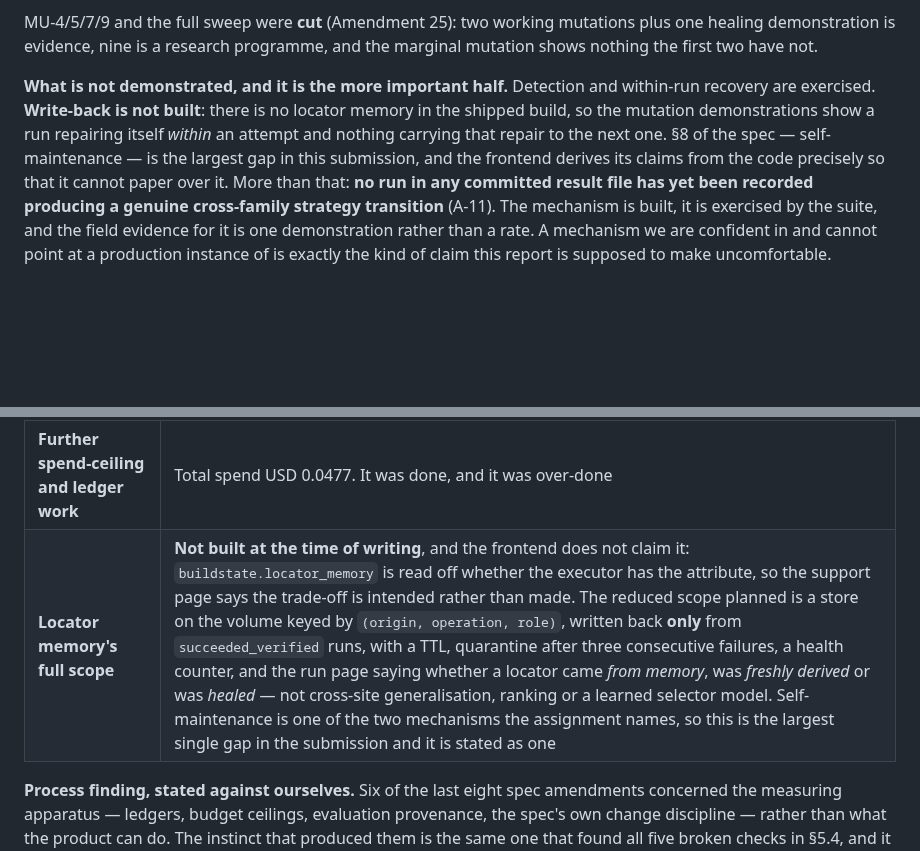
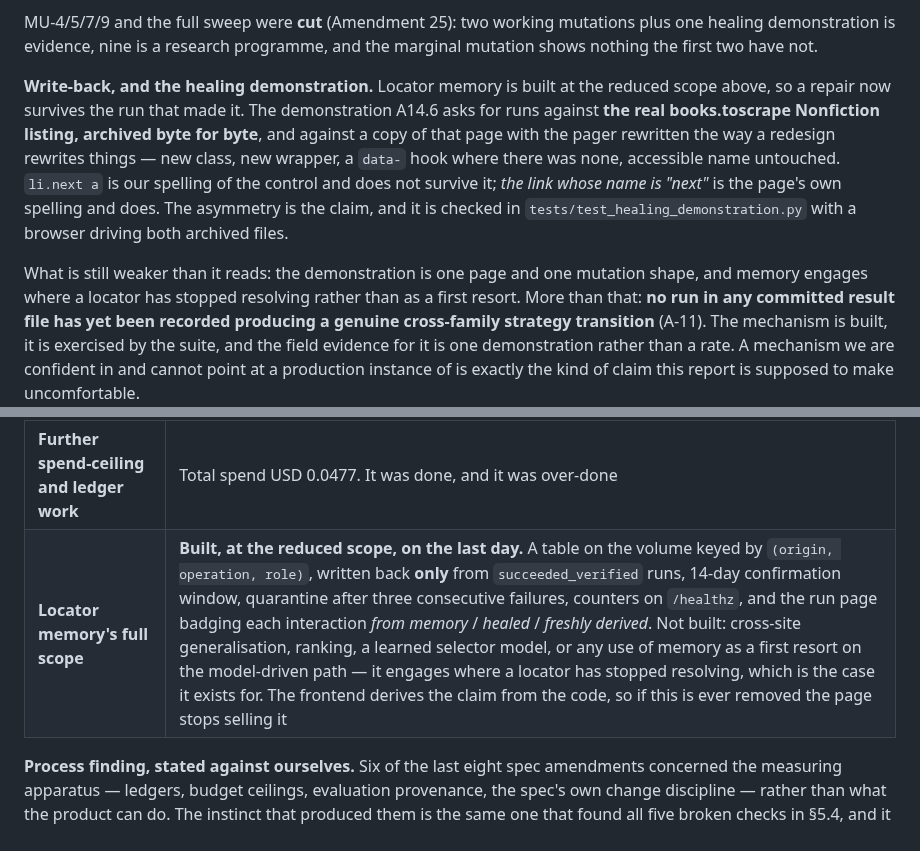
Before and after one commit to didwdidw/whaleforce_coding_test, a Markdown page: docs/analysis-report.md, 2 parts joined by grey strips. GitHub-like rendering; blank space fills up the shorter version.

```diff
--- a/docs/analysis-report.md
+++ b/docs/analysis-report.md
@@ -305,12 +305,17 @@ MU-4/5/7/9 and the full sweep were **cut** (Amendment 25): two working mutations
 demonstration is evidence, nine is a research programme, and the marginal mutation shows nothing the
 first two have not.
 
-**What is not demonstrated, and it is the more important half.** Detection and within-run recovery
-are exercised. **Write-back is not built**: there is no locator memory in the shipped build, so the
-mutation demonstrations show a run repairing itself *within* an attempt and nothing carrying that
-repair to the next one. §8 of the spec — self-maintenance — is the largest gap in this submission,
-and the frontend derives its claims from the code precisely so that it cannot paper over it. More
-than that: **no run in any committed result file has yet been recorded producing a genuine
+**Write-back, and the healing demonstration.** Locator memory is built at the reduced scope above,
+so a repair now survives the run that made it. The demonstration A14.6 asks for runs against **the
+real books.toscrape Nonfiction listing, archived byte for byte**, and against a copy of that page
+with the pager rewritten the way a redesign rewrites things — new class, new wrapper, a `data-` hook
+where there was none, accessible name untouched. `li.next a` is our spelling of the control and does
+not survive it; *the link whose name is "next"* is the page's own spelling and does. The asymmetry is
+the claim, and it is checked in `tests/test_healing_demonstration.py` with a browser driving both
+archived files.
+
+What is still weaker than it reads: the demonstration is one page and one mutation shape, and memory
+engages where a locator has stopped resolving rather than as a first resort. More than that: **no run in any committed result file has yet been recorded producing a genuine
 cross-family strategy transition** (A-11). The mechanism is built, it is exercised by the suite, and
 the field evidence for it is one demonstration rather than a rate. A mechanism we are confident in
 and cannot point at a production instance of is exactly the kind of claim this report is supposed to
@@ -374,7 +379,7 @@ honest about a two-day calendar.
 | **The mutation sweep (9 → 2 mutations)** | Two working mutations plus one healing demonstration is evidence. Nine is a research programme |
 | **Most of the safety suite** | **Not built, and declared as not built.** What exists is the egress guard, robots enforcement and the refusal taxonomy, all of which are load-bearing and tested. What does not exist is a safety split (`eval/safety-set.md`) or an injection detector — so `injection_detected` is a declared status **no code path currently reaches**, and `/coverage` says exactly that. The build-state flags are derived from whether the module and file exist, so the support page cannot advertise a suite that is not there |
 | **Further spend-ceiling and ledger work** | Total spend USD 0.0477. It was done, and it was over-done |
-| **Locator memory's full scope** | **Not built at the time of writing**, and the frontend does not claim it: `buildstate.locator_memory` is read off whether the executor has the attribute, so the support page says the trade-off is intended rather than made. The reduced scope planned is a store on the volume keyed by `(origin, operation, role)`, written back **only** from `succeeded_verified` runs, with a TTL, quarantine after three consecutive failures, a health counter, and the run page saying whether a locator came *from memory*, was *freshly derived* or was *healed* — not cross-site generalisation, ranking or a learned selector model. Self-maintenance is one of the two mechanisms the assignment names, so this is the largest single gap in the submission and it is stated as one |
+| **Locator memory's full scope** | **Built, at the reduced scope, on the last day.** A table on the volume keyed by `(origin, operation, role)`, written back **only** from `succeeded_verified` runs, 14-day confirmation window, quarantine after three consecutive failures, counters on `/healthz`, and the run page badging each interaction *from memory* / *healed* / *freshly derived*. Not built: cross-site generalisation, ranking, a learned selector model, or any use of memory as a first resort on the model-driven path — it engages where a locator has stopped resolving, which is the case it exists for. The frontend derives the claim from the code, so if this is ever removed the page stops selling it |
 
 **Process finding, stated against ourselves.** Six of the last eight spec amendments concerned the
 measuring apparatus — ledgers, budget ceilings, evaluation provenance, the spec's own change
```
Also changed, not shown: README.md (+9 -8 lines).
